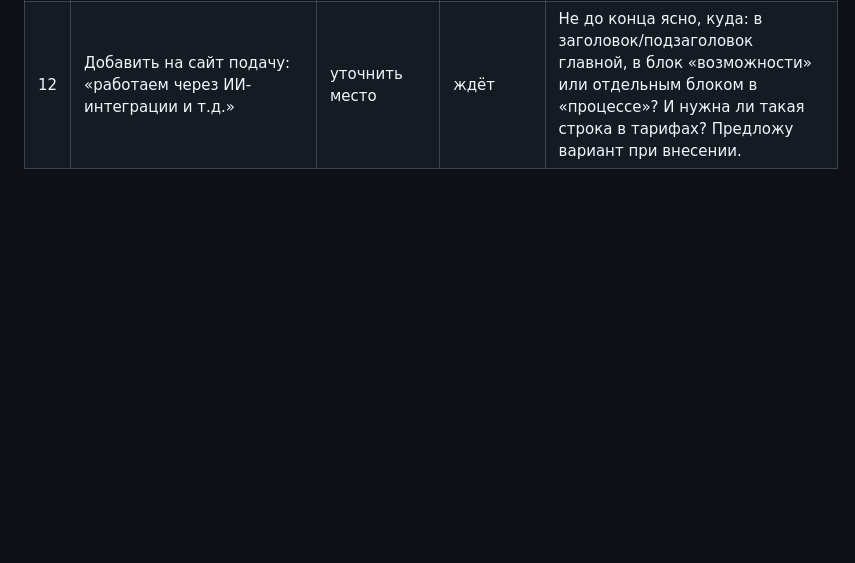
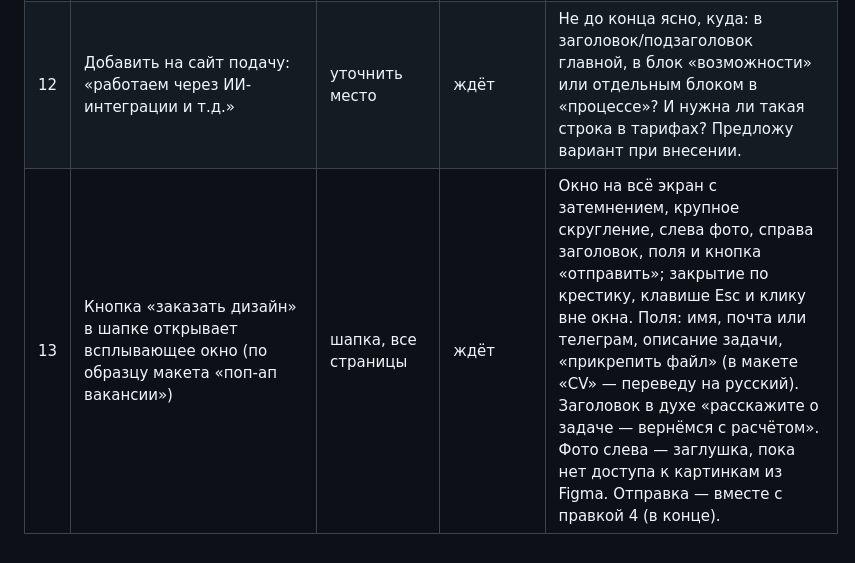
Before and after one commit to nikolaevdesign1/doska, a Markdown page: ПРАВКИ.md, the part around the change. GitHub-like rendering; blank space fills up the shorter version.

Commit message:
Таблица правок: правка 13
Co-Authored-By: Claude Sonnet 5.5 <noreply@anthropic.com>
Claude-Session: https://claude.ai/code/session_01Uautk3qx7R2iW8qtg96AsK

```diff
--- a/ПРАВКИ.md
+++ b/ПРАВКИ.md
@@ -16,3 +16,4 @@
 | 10 | Страница «Лента»: сделать в два раза длиннее, чем на главной (около 14 плиток вместо 7); плитки — просто картинки (в т.ч. «аватарка»), каждая ведёт на свою отдельную страницу | `/лента` и новые страницы материалов | ждёт | Понимаю так: у каждой плитки своя страница `/лента/название`, пока с заготовкой (заголовок, метки, обложка, место под текст). Если «аватарка» значит что-то другое — поправьте. |
 | 11 | Страница «Контакты»: как «меню» со ссылками на соцсети; блок с вашей аватаркой — «основатель» и его соцсети | `/контакты` | ждёт | Нужны от вас: фото для аватарки, имя и ссылки/ники (телеграм, вотсап, почта, и т.д.). Пока поставлю заглушку-круг с инициалами и ссылки-заглушки. |
 | 12 | Добавить на сайт подачу: «работаем через ИИ-интеграции и т.д.» | уточнить место | ждёт | Не до конца ясно, куда: в заголовок/подзаголовок главной, в блок «возможности» или отдельным блоком в «процессе»? И нужна ли такая строка в тарифах? Предложу вариант при внесении. |
+| 13 | Кнопка «заказать дизайн» в шапке открывает всплывающее окно (по образцу макета «поп-ап вакансии») | шапка, все страницы | ждёт | Окно на всё экран с затемнением, крупное скругление, слева фото, справа заголовок, поля и кнопка «отправить»; закрытие по крестику, клавише Esc и клику вне окна. Поля: имя, почта или телеграм, описание задачи, «прикрепить файл» (в макете «CV» — переведу на русский). Заголовок в духе «расскажите о задаче — вернёмся с расчётом». Фото слева — заглушка, пока нет доступа к картинкам из Figma. Отправка — вместе с правкой 4 (в конце). |
```
